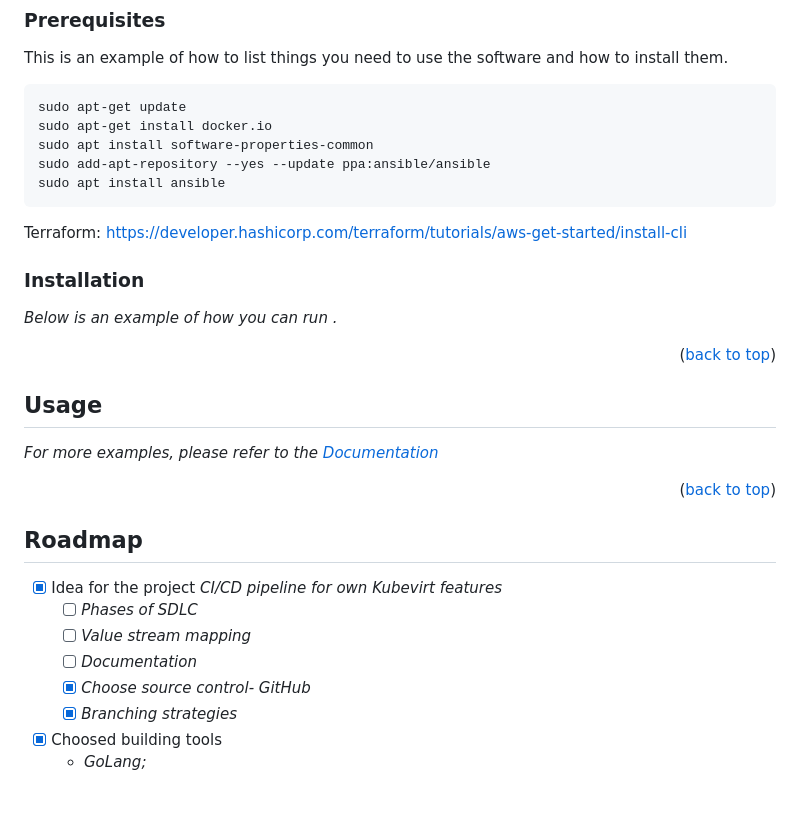
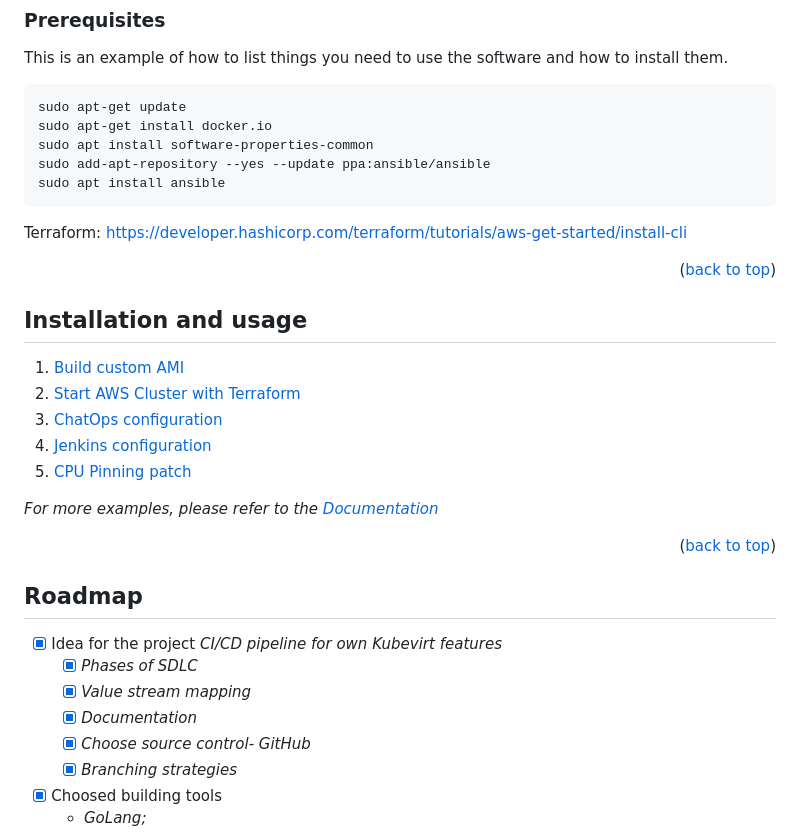
Before and after one commit to VikStoykov/DevOps-Upskill-23, a Markdown page: README.md, the part around the change printed below. GitHub-like rendering; blank space fills up the shorter version.

````diff
--- a/README.md
+++ b/README.md
@@ -71,18 +73,18 @@ This is an example of how to list things you need to use the software and how to
   ```
   Terraform: https://developer.hashicorp.com/terraform/tutorials/aws-get-started/install-cli
 
-### Installation
-
-_Below is an example of how you can run ._
-
-
 <p align="right">(<a href="#readme-top">back to top</a>)</p>
 
 
 
 <!-- USAGE EXAMPLES -->
-## Usage
+## Installation and usage
 
+1. [Build custom AMI](docs/build_aws_ami.md)
+2. [Start AWS Cluster with Terraform](docs/start_aws_cluster_terraform.md)
+3. [ChatOps configuration](docs/chat_ops.md)
+4. [Jenkins configuration](docs/jenkins.md)
+5. [CPU Pinning patch](docs/cpu_pinning_feature.md)
 
 _For more examples, please refer to the [Documentation](./docs)_
 
@@ -93,9 +95,9 @@ _For more examples, please refer to the [Documentation](./docs)_
 
 - [x] Idea for the project
   _CI/CD pipeline for own Kubevirt features_
-  - [ ] _Phases of SDLC_
-  - [ ] _Value stream mapping_
-  - [ ] _Documentation_
+  - [X] _Phases of SDLC_
+  - [x] _Value stream mapping_
+  - [x] _Documentation_
   - [X] _Choose source control- GitHub_
   - [X] _Branching strategies_
 - [x] Choosed building tools
````
Also changed, not shown: other parts of README.md (+42 -16 lines), docs/chat_ops.md (+3 -0 lines), docs/jenkins.md (+2 -0 lines), images/diagrams-SDLC.png (added), images/flow.png (added), images/jenkins_dashboard.png (added), images/logo.png, images/tommy_meow.png (added), 2 other files.
